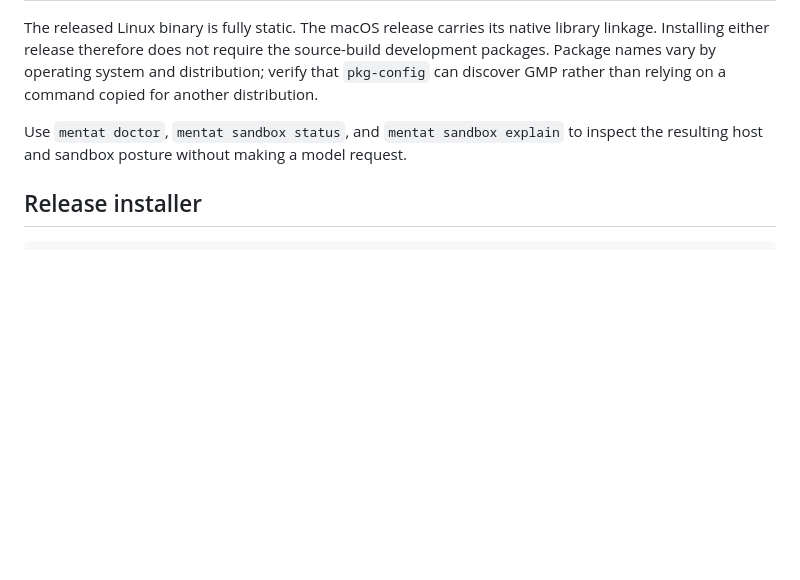
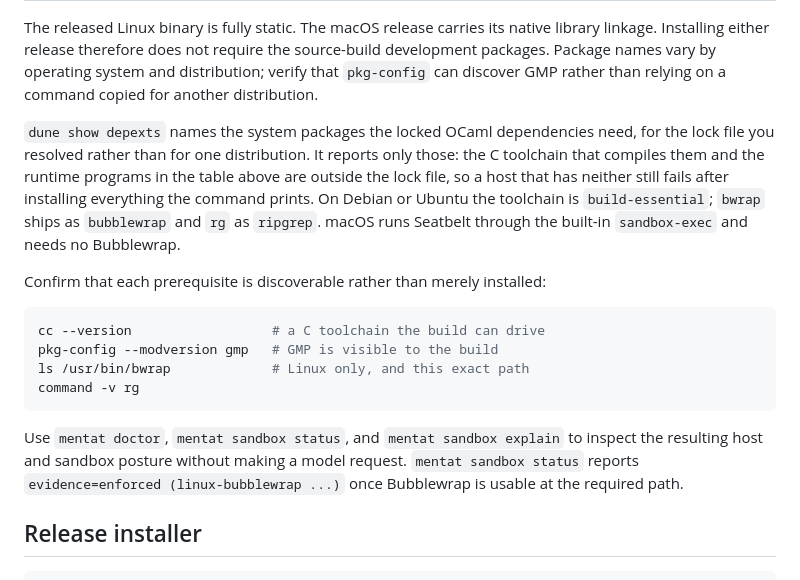
Before and after one commit to hennequin-lab/mentat, a Markdown page: doc/manual/installation.md, the part around the change. Drawn GitHub-style; blank space fills up the shorter version.

Commit message:
docs(installation): Name what depexts leaves to the reader
`dune show depexts` resolves the system packages the locked OCaml
dependencies need, but it reports only those. The C toolchain that
compiles them is not in the lock file, so on a host without one the
build fails at the first C stub after the reader has installed
everything the command printed and has no reason to suspect anything is
still missing. The prerequisite table names `bwrap` and `rg` by
executable, which does not say which package supplies them.

Say that depexts covers the locked dependencies and nothing else, and
name the three packages that sit outside it. Add discoverability checks,
since installing a package and having the build find it are different
claims, and point at the `mentat sandbox status` evidence line that
distinguishes a usable Bubblewrap from a merely present one.

````diff
--- a/doc/manual/installation.md
+++ b/doc/manual/installation.md
@@ -24,8 +24,28 @@ source-build development packages. Package names vary by operating system and
 distribution; verify that `pkg-config` can discover GMP rather than relying on a
 command copied for another distribution.
 
+`dune show depexts` names the system packages the locked OCaml dependencies
+need, for the lock file you resolved rather than for one distribution. It
+reports only those: the C toolchain that compiles them and the runtime programs
+in the table above are outside the lock file, so a host that has neither still
+fails after installing everything the command prints. On Debian or Ubuntu the
+toolchain is `build-essential`; `bwrap` ships as `bubblewrap` and `rg` as
+`ripgrep`. macOS runs Seatbelt through the built-in `sandbox-exec` and needs no
+Bubblewrap.
+
+Confirm that each prerequisite is discoverable rather than merely installed:
+
+```sh
+cc --version                  # a C toolchain the build can drive
+pkg-config --modversion gmp   # GMP is visible to the build
+ls /usr/bin/bwrap             # Linux only, and this exact path
+command -v rg
+```
+
 Use `mentat doctor`, `mentat sandbox status`, and `mentat sandbox explain` to
 inspect the resulting host and sandbox posture without making a model request.
+`mentat sandbox status` reports `evidence=enforced (linux-bubblewrap ...)` once
+Bubblewrap is usable at the required path.
 
 ## Release installer
 
````
